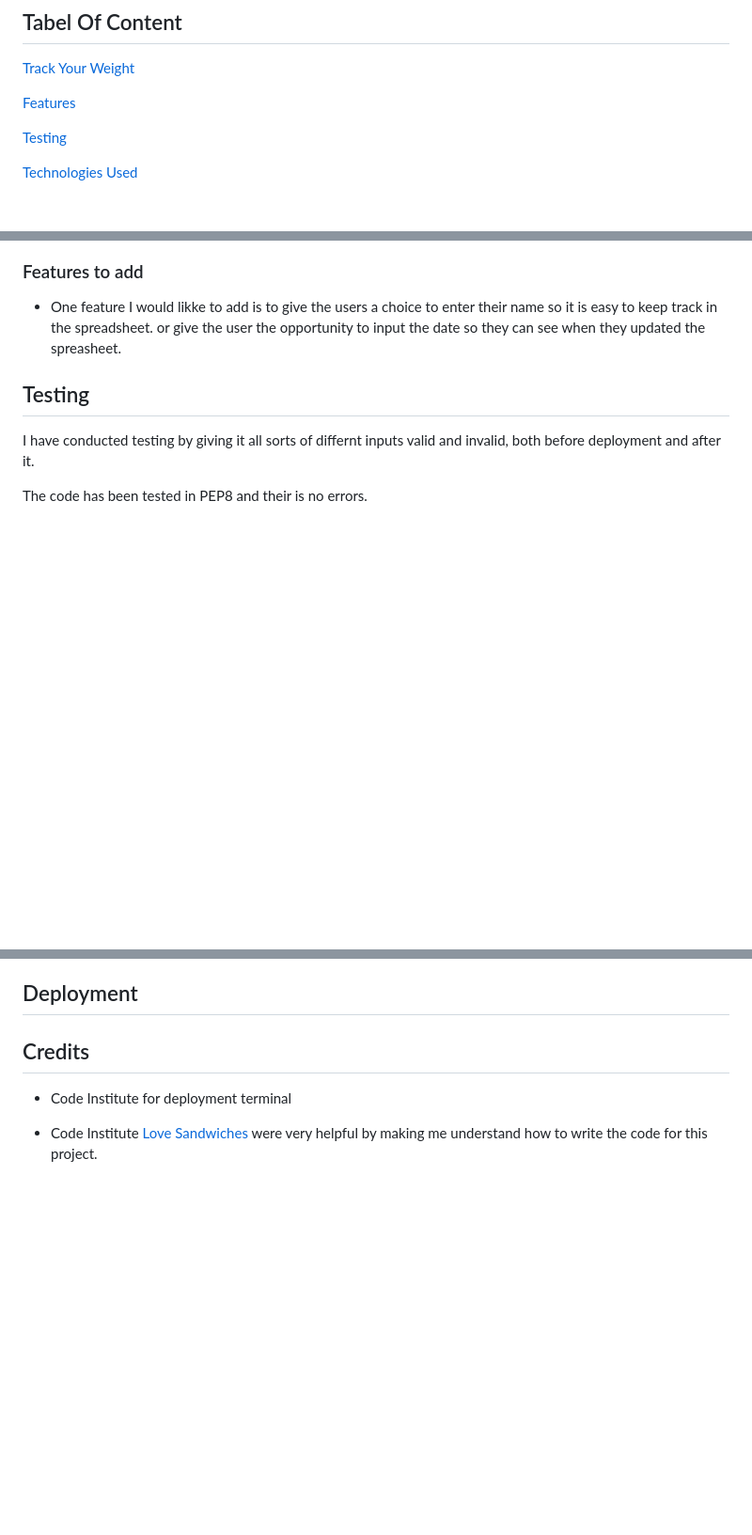
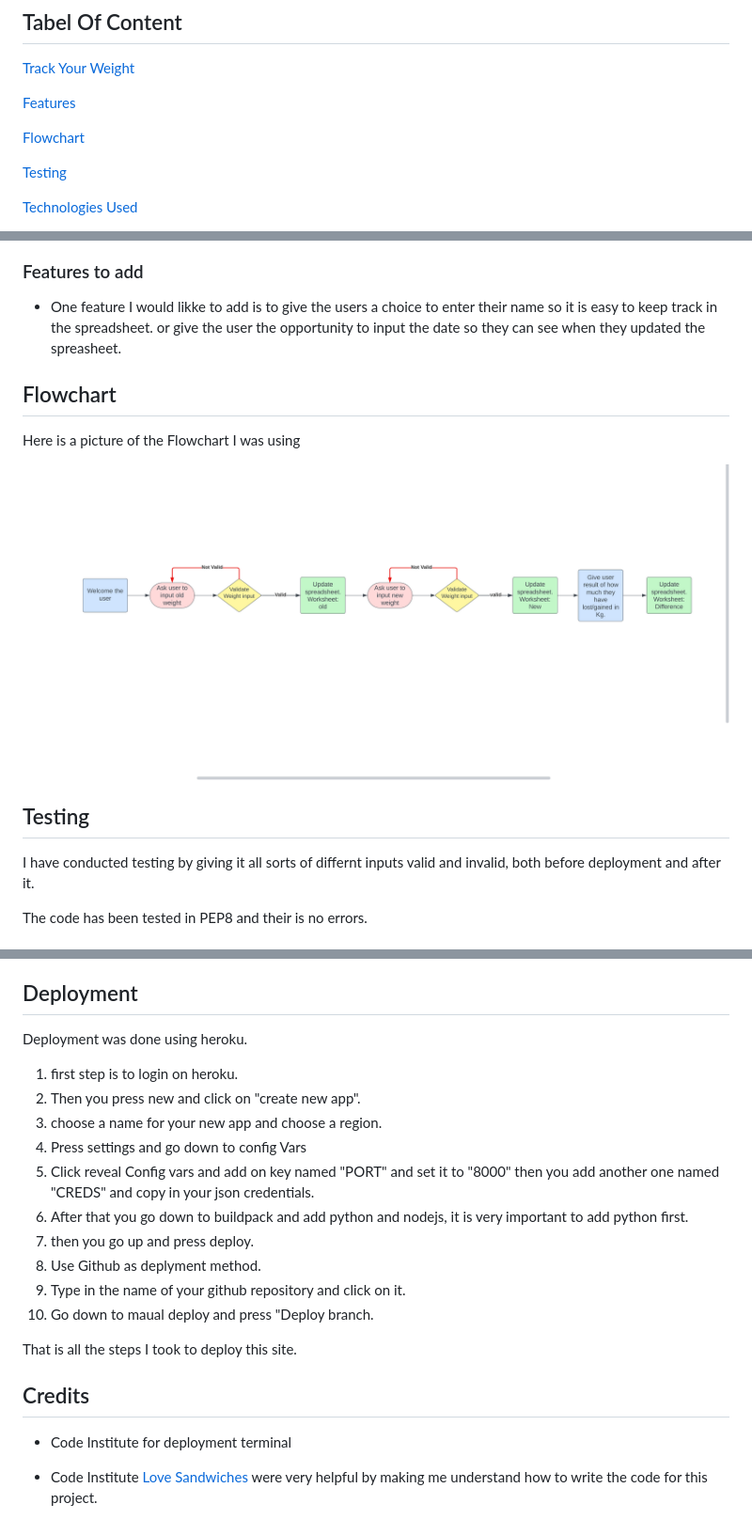
Before and after one commit to SimonMertins/TrackYourWeight, a Markdown page: README.md, 3 parts joined by grey strips. Shown at 94% size. Drawn GitHub-style; blank space fills up the shorter version.

```diff
--- a/README.md
+++ b/README.md
@@ -52,6 +52,8 @@ Track Your Weight will also add the user weight inputs and weight difference to
 
 [Features](#Features)
 
+[Flowchart](#flowchart)
+
 [Testing](#Testing)
 
 [Technologies Used](#Technologies-Used)
@@ -95,6 +97,12 @@ Here is a example where I typed in 'wrong'.
 ### Features to add
 
 * One feature I would likke to add is to give the users a choice to enter their name so it is easy to keep track in the spreadsheet. or give the user the opportunity to input the date so they can see when they updated the spreasheet.
+
+## Flowchart
+
+Here is a picture of the Flowchart I was using
+
+![Picture of flowchart](/assets/images/Flowchart.png)
 
 ## Testing
 
@@ -143,6 +164,20 @@ print(f"You have {'gained' if difference > 0 else 'lost'} "
 
 ## Deployment
 
+Deployment was done using heroku.
+
+1. first step is to login on heroku.
+2. Then you press new and click on "create new app".
+3. choose a name for your new app and choose a region.
+4. Press settings and go down to config Vars
+5. Click reveal Config vars and add on key named "PORT" and set it to "8000" then you add another one named "CREDS" and copy in your json credentials.
+6. After that you go down to buildpack and add python and nodejs, it is very important to add python first.
+7. then you go up and press deploy.
+8. Use Github as deplyment method.
+9. Type in the name of your github repository and click on it.
+10. Go down to maual deploy and press "Deploy branch.
+
+That is all the steps I took to deploy this site.
 
 ## Credits
 * Code Institute for deployment terminal
```
Also changed, not shown: other parts of README.md (+13 -0 lines).
